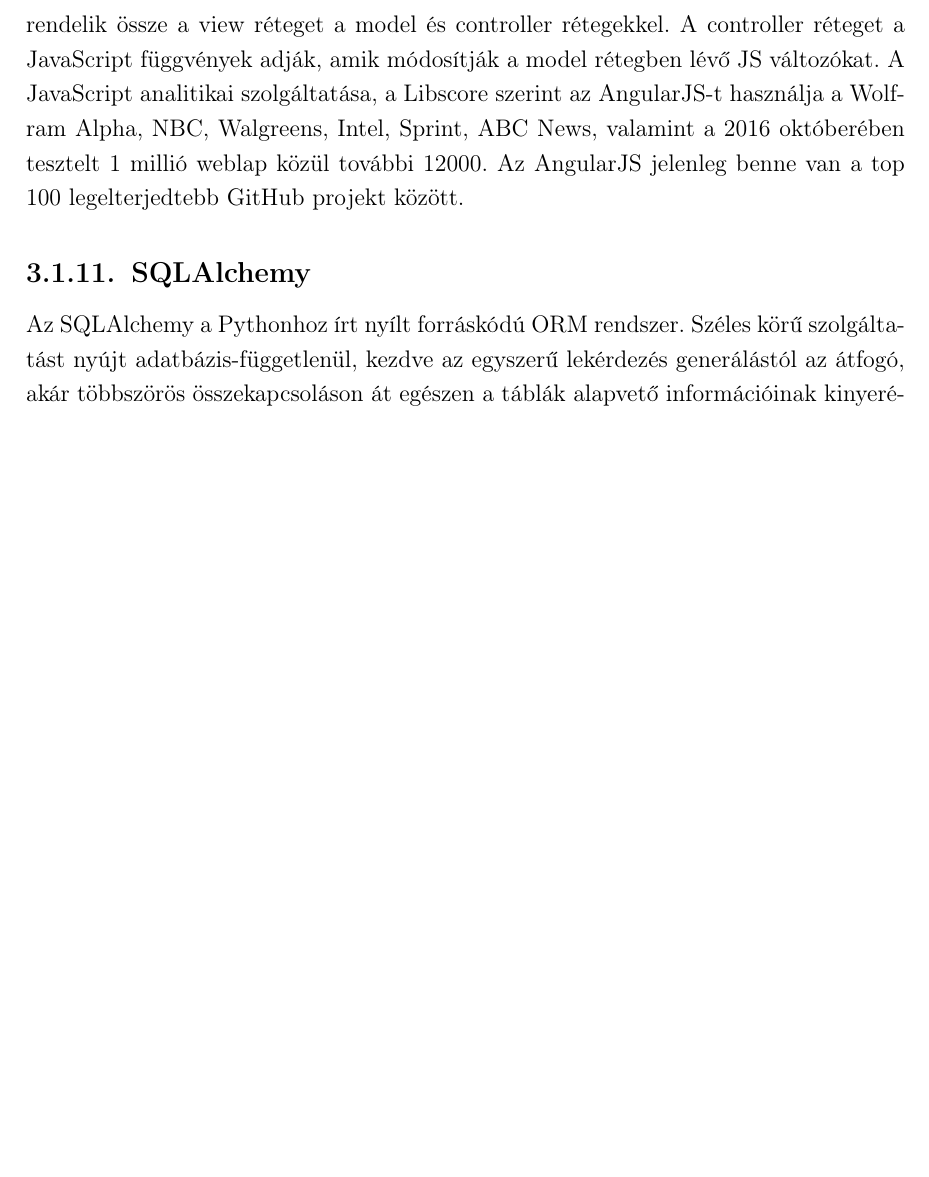
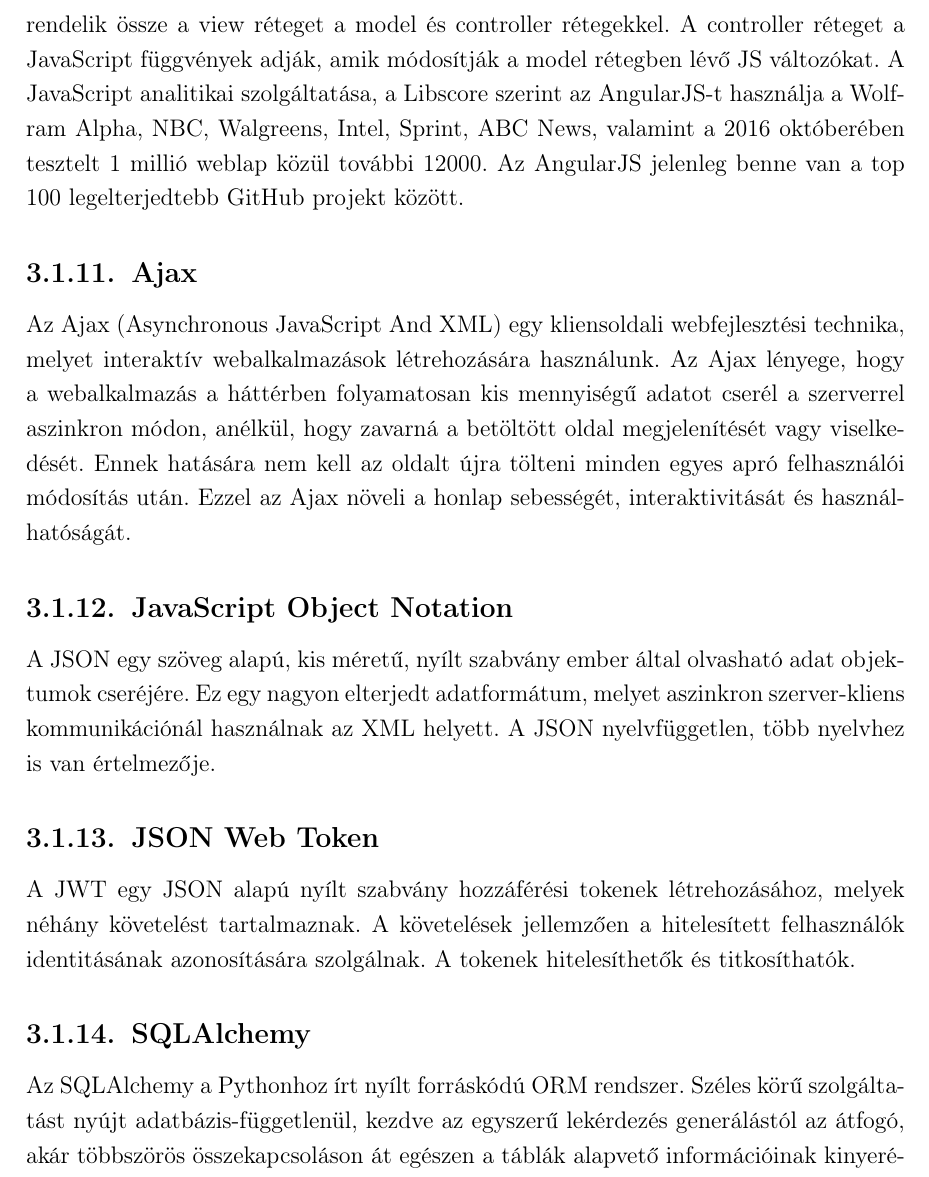
Before and after one commit to gabori/Dissertation, a LaTeX document (dolgozat/dolgozat.tex, which reads dolgozat/fejezetek/3_architektura.tex): part of page 18 of 52, cut so that both start at the same text, the shorter picture padded with empty space. Compiled offline with pdfLaTeX.

Commit message:
Update 3_architektura.tex

```diff
--- a/dolgozat/fejezetek/3_architektura.tex
+++ b/dolgozat/fejezetek/3_architektura.tex
@@ -57,6 +57,17 @@
 
 Az AngularJS egy JavaScript alapú nyílt forráskódú front-end webes keretrendszer, melyet főként single-page alkalmazások fejlesztésénél használnak. Az AngularJS felfogható egy MVC keretrendszernek. Model réteg alatt a JavaScript változókat kell érteni, melyek az adatokat tárolják. A view réteg maga a HTML kód, amit az AngularJS további beágyazott egyedi tag attribútumokkal egészít ki. Ezek a beágyazott attribútumok rendelik össze a view réteget a model és controller rétegekkel. A controller réteget a JavaScript függvények adják, amik módosítják a model rétegben lévő JS változókat.
 A JavaScript analitikai szolgáltatása, a Libscore szerint az AngularJS-t használja a Wolfram Alpha, NBC, Walgreens, Intel, Sprint, ABC News, valamint a 2016 októberében tesztelt 1 millió weblap közül további 12000. Az AngularJS jelenleg benne van a top 100 legelterjedtebb GitHub projekt között.
+
+\subsection{Ajax}
+
+Az Ajax (Asynchronous JavaScript And XML) egy kliensoldali webfejlesztési technika, melyet interaktív webalkalmazások létrehozására használunk. Az Ajax lényege, hogy a webalkalmazás a háttérben folyamatosan kis mennyiségű adatot cserél a szerverrel aszinkron módon, anélkül, hogy zavarná a betöltött oldal megjelenítését vagy viselkedését. Ennek hatására nem kell az oldalt újra tölteni minden egyes apró felhasználói módosítás után. Ezzel az Ajax növeli a honlap sebességét, interaktivitását és használhatóságát.
+
+\subsection{JavaScript Object Notation}
+
+A JSON egy szöveg alapú, kis méretű, nyílt szabvány ember által olvasható adat objektumok cseréjére. Ez egy nagyon elterjedt adatformátum, melyet aszinkron szerver-kliens kommunikációnál használnak az XML helyett. A JSON nyelvfüggetlen, több nyelvhez is van értelmezője.
+
+\subsection{JSON Web Token}
+A JWT egy JSON alapú nyílt szabvány hozzáférési tokenek létrehozásához, melyek néhány követelést tartalmaznak. A követelések jellemzően a hitelesített felhasználók identitásának azonosítására szolgálnak. A tokenek hitelesíthetők és titkosíthatók.
 
 \subsection{SQLAlchemy}
 
```
